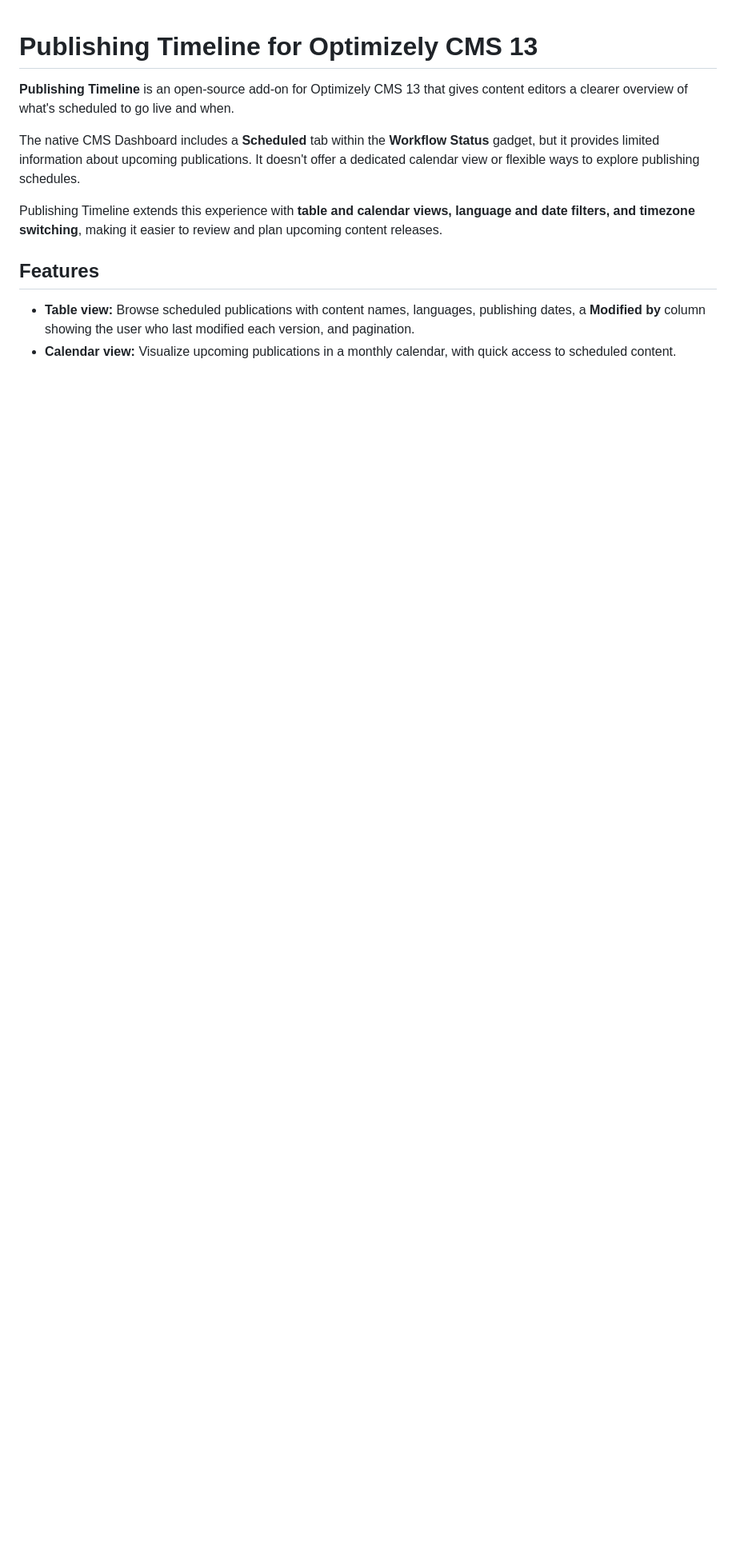
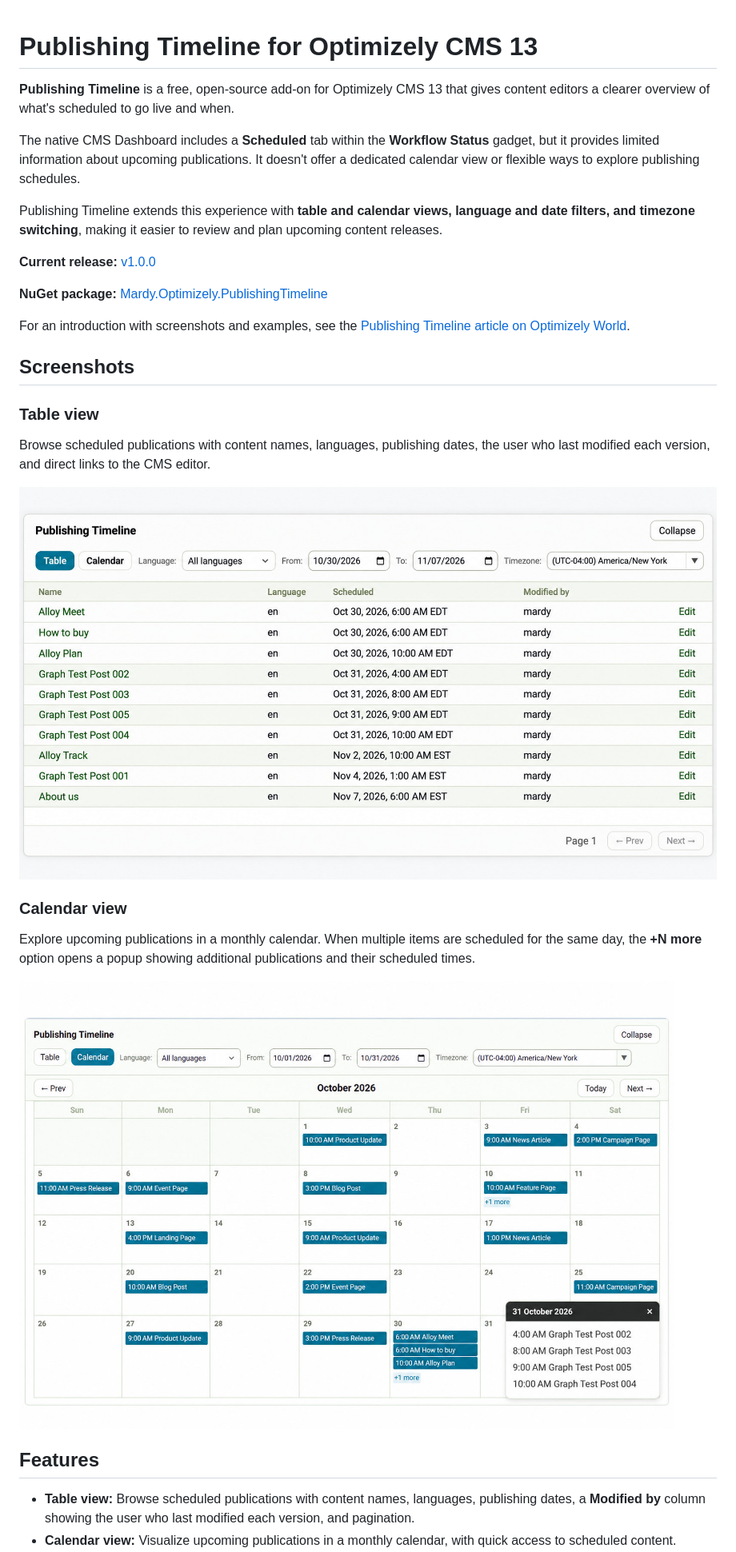
Before and after one commit to mardy-awd/Optimizely.PublishingTimeline, a Markdown page: README.md, the part around one of its changes. Shown at 80% size. GitHub-like rendering; pictures changed too: docs/images/publishing-timeline-calendar.jpg (added), docs/images/publishing-timeline-table.jpg (added); blank space fills up the shorter version.

Commit message:
docs: update README with NuGet link and screenshots

```diff
--- a/README.md
+++ b/README.md
@@ -1,10 +1,31 @@
+
 # Publishing Timeline for Optimizely CMS 13
 
-**Publishing Timeline** is an open-source add-on for Optimizely CMS 13 that gives content editors a clearer overview of what's scheduled to go live and when.
+**Publishing Timeline** is a free, open-source add-on for Optimizely CMS 13 that gives content editors a clearer overview of what's scheduled to go live and when.
 
 The native CMS Dashboard includes a **Scheduled** tab within the **Workflow Status** gadget, but it provides limited information about upcoming publications. It doesn't offer a dedicated calendar view or flexible ways to explore publishing schedules.
 
 Publishing Timeline extends this experience with **table and calendar views, language and date filters, and timezone switching**, making it easier to review and plan upcoming content releases.
+
+**Current release:** [v1.0.0](https://github.com/mardy-awd/Optimizely.PublishingTimeline/releases/tag/v1.0.0)
+
+**NuGet package:** [Mardy.Optimizely.PublishingTimeline](https://nuget.optimizely.com/packages/mardy.optimizely.publishingtimeline/1.0.0)
+
+For an introduction with screenshots and examples, see the [Publishing Timeline article on Optimizely World](https://world.optimizely.com/blogs/mardy-abdelkareem/dates/2026/10/introducing-publishing-timeline-for-optimizely-cms-13/).
+
+## Screenshots
+
+### Table view
+
+Browse scheduled publications with content names, languages, publishing dates, the user who last modified each version, and direct links to the CMS editor.
+
+![Publishing Timeline table view](docs/images/publishing-timeline-table.jpg)
+
+### Calendar view
+
+Explore upcoming publications in a monthly calendar. When multiple items are scheduled for the same day, the **+N more** option opens a popup showing additional publications and their scheduled times.
+
+![Publishing Timeline calendar view](docs/images/publishing-timeline-calendar.jpg)
 
 ## Features
 
```
Also changed, not shown: other parts of README.md (+9 -2 lines).
